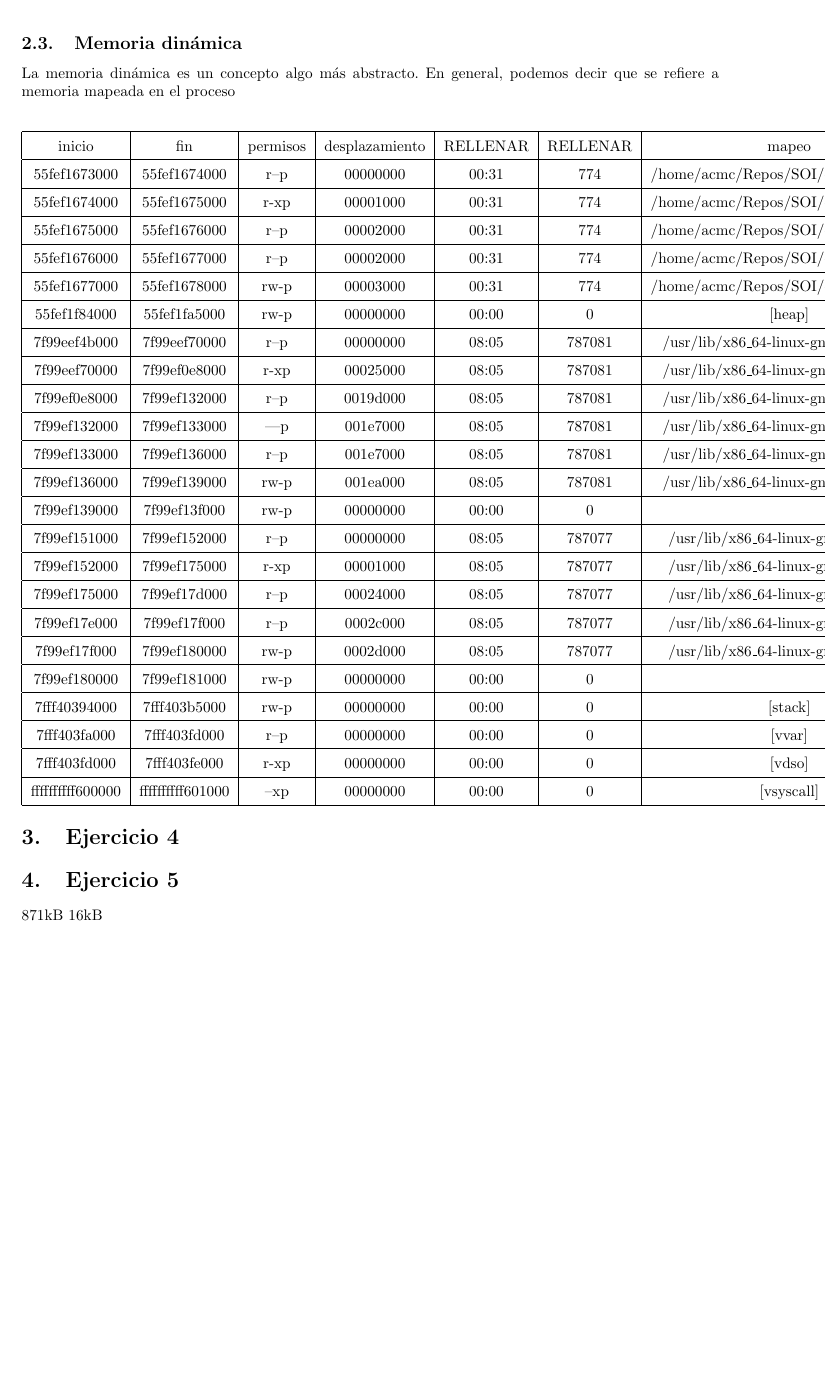
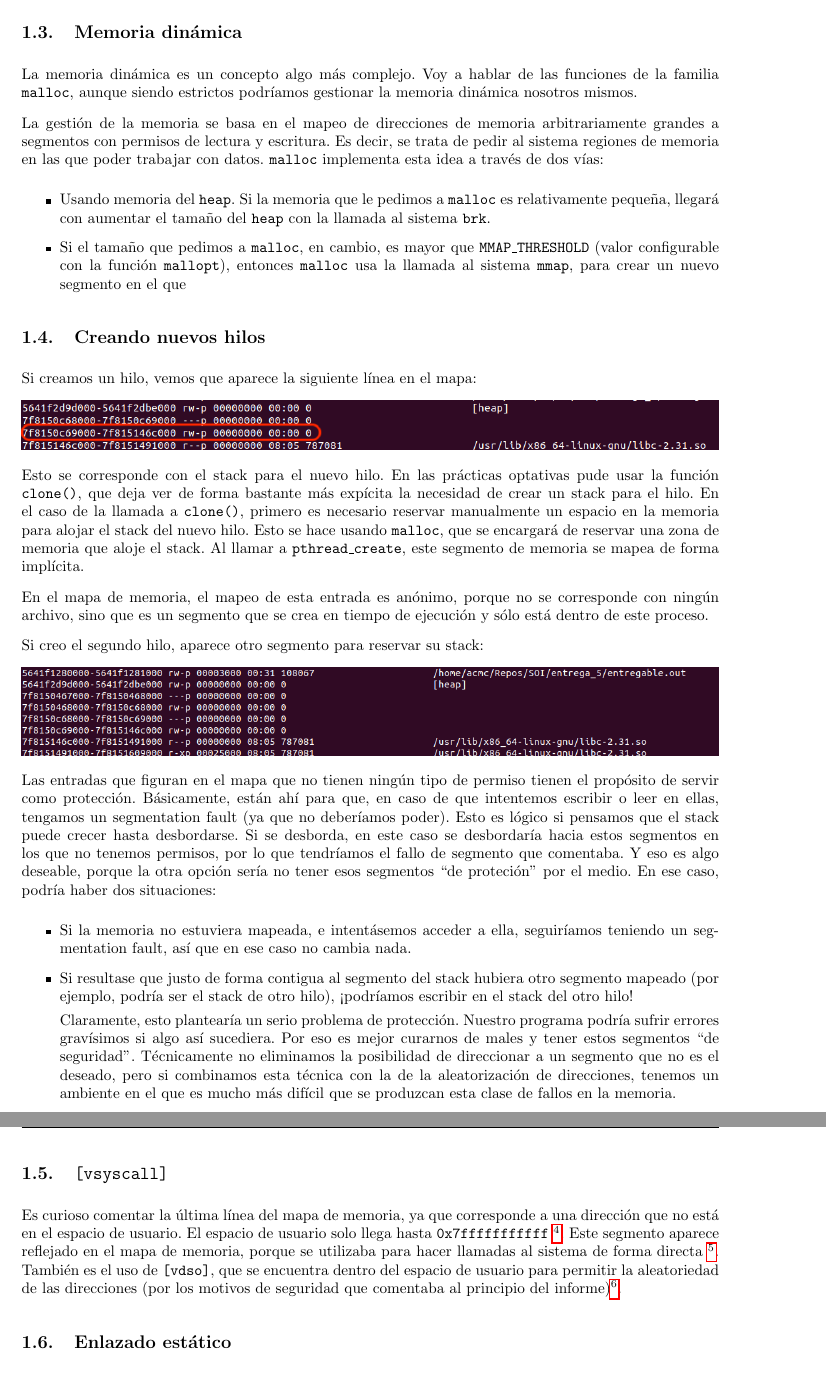
Before and after one commit to ACMCMC/SOI, a LaTeX document (entrega_5/Informe.tex): part of page 2 of 2 before the commit and two parts of pages 2 and 3 of 3 after it, the two joined at a grey line, cut so that both start at the same text, the shorter picture padded with empty space. Compiled offline with pdfLaTeX.

Commit message:
Cambios en el informe

```diff
--- a/entrega_5/Informe.tex
+++ b/entrega_5/Informe.tex
@@ -9,6 +9,7 @@
 \usepackage{xcolor}
 \usepackage{geometry}
 \usepackage{graphicx}
+\usepackage{hyperref}
 \geometry{a4paper, margin=7em}
 
 
@@ -27,7 +28,7 @@
 
 %%\setlength{\parindent}{4em}
 \setlength{\parindent}{0em}
-%%\setlength{\parskip}{1em}
+\setlength{\parskip}{0.8em}
 
 %%\renewcommand{\familydefault}{phv} %%Seleccionamos Helvetica
 
@@ -82,40 +88,38 @@ Las variables locales se guardan en el stack. Cuando se entra en una función, e
 
 \subsection{Memoria dinámica}
 
-La memoria dinámica es un concepto algo más abstracto. En general, podemos decir que se refiere a memoria mapeada en el proceso
+La memoria dinámica es un concepto algo más complejo. Voy a hablar de las funciones de la familia {\ttfamily malloc}, aunque siendo estrictos podríamos gestionar la memoria dinámica nosotros mismos.
 
-\begin{center}
-\def\arraystretch{1.5}
-\begin{tabular}{ | c | c | c | c | c | c | c | }
-    \hline
-     inicio & fin & permisos & desplazamiento & RELLENAR & RELLENAR &mapeo \\ \hline
-     55fef1673000 & 55fef1674000 & r--p & 00000000 & 00:31 & 774 & /home/acmc/Repos/SOI/entrega\_5/a.out \\ \hline
-55fef1674000 & 55fef1675000 & r-xp & 00001000 & 00:31 & 774 & /home/acmc/Repos/SOI/entrega\_5/a.out \\ \hline
-55fef1675000 & 55fef1676000 & r--p & 00002000 & 00:31 & 774 & /home/acmc/Repos/SOI/entrega\_5/a.out \\ \hline
-55fef1676000 & 55fef1677000 & r--p & 00002000 & 00:31 & 774 & /home/acmc/Repos/SOI/entrega\_5/a.out \\ \hline
-55fef1677000 & 55fef1678000 & rw-p & 00003000 & 00:31 & 774 & /home/acmc/Repos/SOI/entrega\_5/a.out \\ \hline
-55fef1f84000 & 55fef1fa5000 & rw-p & 00000000 & 00:00 & 0 & [heap] \\ \hline
-7f99eef4b000 & 7f99eef70000 & r--p & 00000000 & 08:05 & 787081 & /usr/lib/x86\_64-linux-gnu/libc-2.31.so \\ \hline
-7f99eef70000 & 7f99ef0e8000 & r-xp & 00025000 & 08:05 & 787081 & /usr/lib/x86\_64-linux-gnu/libc-2.31.so \\ \hline
-7f99ef0e8000 & 7f99ef132000 & r--p & 0019d000 & 08:05 & 787081 & /usr/lib/x86\_64-linux-gnu/libc-2.31.so \\ \hline
-7f99ef132000 & 7f99ef133000 & ---p & 001e7000 & 08:05 & 787081 & /usr/lib/x86\_64-linux-gnu/libc-2.31.so \\ \hline
-7f99ef133000 & 7f99ef136000 & r--p & 001e7000 & 08:05 & 787081 & /usr/lib/x86\_64-linux-gnu/libc-2.31.so \\ \hline
-7f99ef136000 & 7f99ef139000 & rw-p & 001ea000 & 08:05 & 787081 & /usr/lib/x86\_64-linux-gnu/libc-2.31.so \\ \hline
-7f99ef139000 & 7f99ef13f000 & rw-p & 00000000 & 00:00 & 0 &  \\ \hline
-7f99ef151000 & 7f99ef152000 & r--p & 00000000 & 08:05 & 787077 & /usr/lib/x86\_64-linux-gnu/ld-2.31.so \\ \hline
-7f99ef152000 & 7f99ef175000 & r-xp & 00001000 & 08:05 & 787077 & /usr/lib/x86\_64-linux-gnu/ld-2.31.so \\ \hline
-7f99ef175000 & 7f99ef17d000 & r--p & 00024000 & 08:05 & 787077 & /usr/lib/x86\_64-linux-gnu/ld-2.31.so \\ \hline
-7f99ef17e000 & 7f99ef17f000 & r--p & 0002c000 & 08:05 & 787077 & /usr/lib/x86\_64-linux-gnu/ld-2.31.so \\ \hline
-7f99ef17f000 & 7f99ef180000 & rw-p & 0002d000 & 08:05 & 787077 & /usr/lib/x86\_64-linux-gnu/ld-2.31.so \\ \hline
-7f99ef180000 & 7f99ef181000 & rw-p & 00000000 & 00:00 & 0 &  \\ \hline
-7fff40394000 & 7fff403b5000 & rw-p & 00000000 & 00:00 & 0 & [stack] \\ \hline
-7fff403fa000 & 7fff403fd000 & r--p & 00000000 & 00:00 & 0 & [vvar] \\ \hline
-7fff403fd000 & 7fff403fe000 & r-xp & 00000000 & 00:00 & 0 & [vdso] \\ \hline
-ffffffffff600000 & ffffffffff601000 & --xp & 00000000 & 00:00 & 0 & [vsyscall] \\ \hline
-\end{tabular}
-\end{center}
+La gestión de la memoria se basa en el mapeo de direcciones de memoria arbitrariamente grandes a segmentos con permisos de lectura y escritura. Es decir, se trata de pedir al sistema regiones de memoria en las que poder trabajar con datos. {\ttfamily malloc} implementa esta idea a través de dos vías:
+\begin{itemize}
+    \item Usando memoria del {\ttfamily heap}. Si la memoria que le pedimos a {\ttfamily malloc} es relativamente pequeña, llegará con aumentar el tamaño del {\ttfamily heap} con la llamada al sistema {\ttfamily brk}.
+    \item Si el tamaño que pedimos a {\ttfamily malloc}, en cambio, es mayor que {\ttfamily MMAP\_THRESHOLD} (valor configurable con la función {\ttfamily mallopt}), entonces {\ttfamily malloc} usa la llamada al sistema {\ttfamily mmap}, para crear un nuevo segmento en el que
+\end{itemize}
 
-\section{Ejercicio 4}
-\section{Ejercicio 5}
-871kB
-16kB
+\subsection{Creando nuevos hilos}
+
+Si creamos un hilo, vemos que aparece la siguiente línea en el mapa:
+
+\includegraphics[scale=0.447]{6_hijo1.png}
+
+Esto se corresponde con el stack para el nuevo hilo. En las prácticas optativas pude usar la función {\ttfamily clone()}, que deja ver de forma bastante más expícita la necesidad de crear un stack para el hilo. En el caso de la llamada a {\ttfamily clone()}, primero es necesario reservar manualmente un espacio en la memoria para alojar el stack del nuevo hilo. Esto se hace usando {\ttfamily malloc}, que se encargará de reservar una zona de memoria que aloje el stack. Al llamar a {\ttfamily pthread\_create}, este segmento de memoria se mapea de forma implícita.
+
+En el mapa de memoria, el mapeo de esta entrada es anónimo, porque no se corresponde con ningún archivo, sino que es un segmento que se crea en tiempo de ejecución y sólo está dentro de este proceso.
+
+Si creo el segundo hilo, aparece otro segmento para reservar su stack:
+
+\includegraphics[scale=0.408]{6_hijo2.png}
+
+Las entradas que figuran en el mapa que no tienen ningún tipo de permiso tienen el propósito de servir como protección. Básicamente, están ahí para que, en caso de que intentemos escribir o leer en ellas, tengamos un segmentation fault (ya que no deberíamos poder). Esto es lógico si pensamos que el stack puede crecer hasta desbordarse. Si se desborda, en este caso se desbordaría hacia estos segmentos en los que no tenemos permisos, por lo que tendríamos el fallo de segmento que comentaba. Y eso es algo deseable, porque la otra opción sería no tener esos segmentos ``de proteción'' por el medio. En ese caso, podría haber dos situaciones:
+\begin{itemize}
+    \item Si la memoria no estuviera mapeada, e intentásemos acceder a ella, seguiríamos teniendo un segmentation fault, así que en ese caso no cambia nada.
+    \item Si resultase que justo de forma contigua al segmento del stack hubiera otro segmento mapeado (por ejemplo, podría ser el stack de otro hilo), ¡podríamos escribir en el stack del otro hilo!
+
+    Claramente, esto plantearía un serio problema de protección. Nuestro programa podría sufrir errores gravísimos si algo así sucediera. Por eso es mejor curarnos de males y tener estos segmentos ``de seguridad''. Técnicamente no eliminamos la posibilidad de direccionar a un segmento que no es el deseado, pero si combinamos esta técnica con la de la aleatorización de direcciones, tenemos un ambiente en el que es mucho más difícil que se produzcan esta clase de fallos en la memoria.
+\end{itemize}
+
+\subsection{{\ttfamily [vsyscall]}}
+
+Es curioso comentar la última línea del mapa de memoria, ya que corresponde a una dirección que no está en el espacio de usuario. El espacio de usuario solo llega hasta {\ttfamily 0x7fffffffffff} \footnote{Se puede consultar \href{https://www.kernel.org/doc/Documentation/x86/x86_64/mm.txt}{este enlace} para obtener más detalles al respecto.}. Este segmento aparece reflejado en el mapa de memoria, porque se utilizaba para hacer llamadas al sistema de forma directa \footnote{Hoy en día, solo se mantiene por temas de compatibilidad. En \href{https://lwn.net/Articles/446528/}{este artículo} se comenta en detalle el funcionamiento de esta entrada del mapa.}. También es el uso de {\ttfamily [vdso]}, que se encuentra dentro del espacio de usuario para permitir la aleatoriedad de las direcciones (por los motivos de seguridad que comentaba al principio del informe)\footnote{{\ttfamily [vvar]} complementa la funcionalidad de {\ttfamily [vdso]}. También se comenta en el artículo anterior.}.
+
+\subsection{Enlazado estático}
```
Also changed, not shown: entrega_5/6_hijo1.png, entrega_5/6_hijo2.png, entrega_5/6_padre.png, entrega_5/Captura_estatico.png (added), entrega_5/Informe.tex (27 more changed lines), 1 other file.
